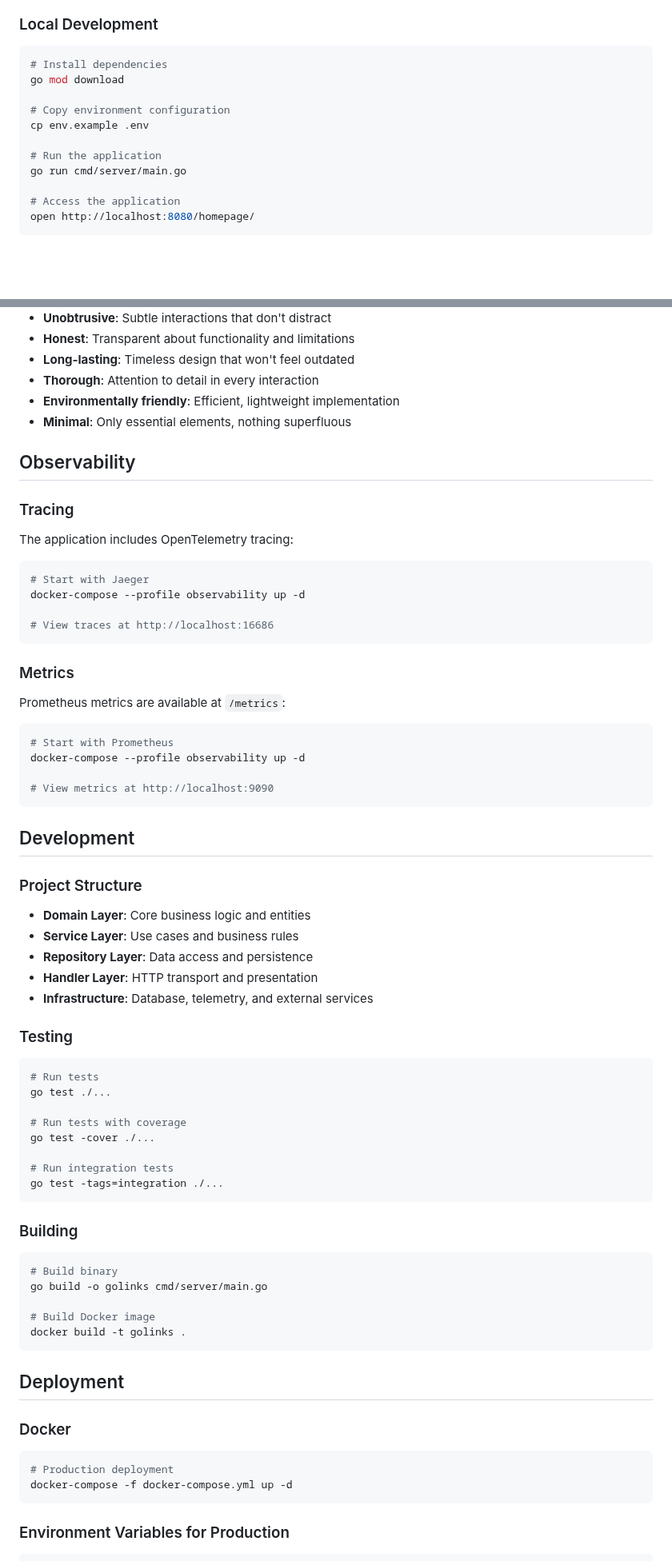
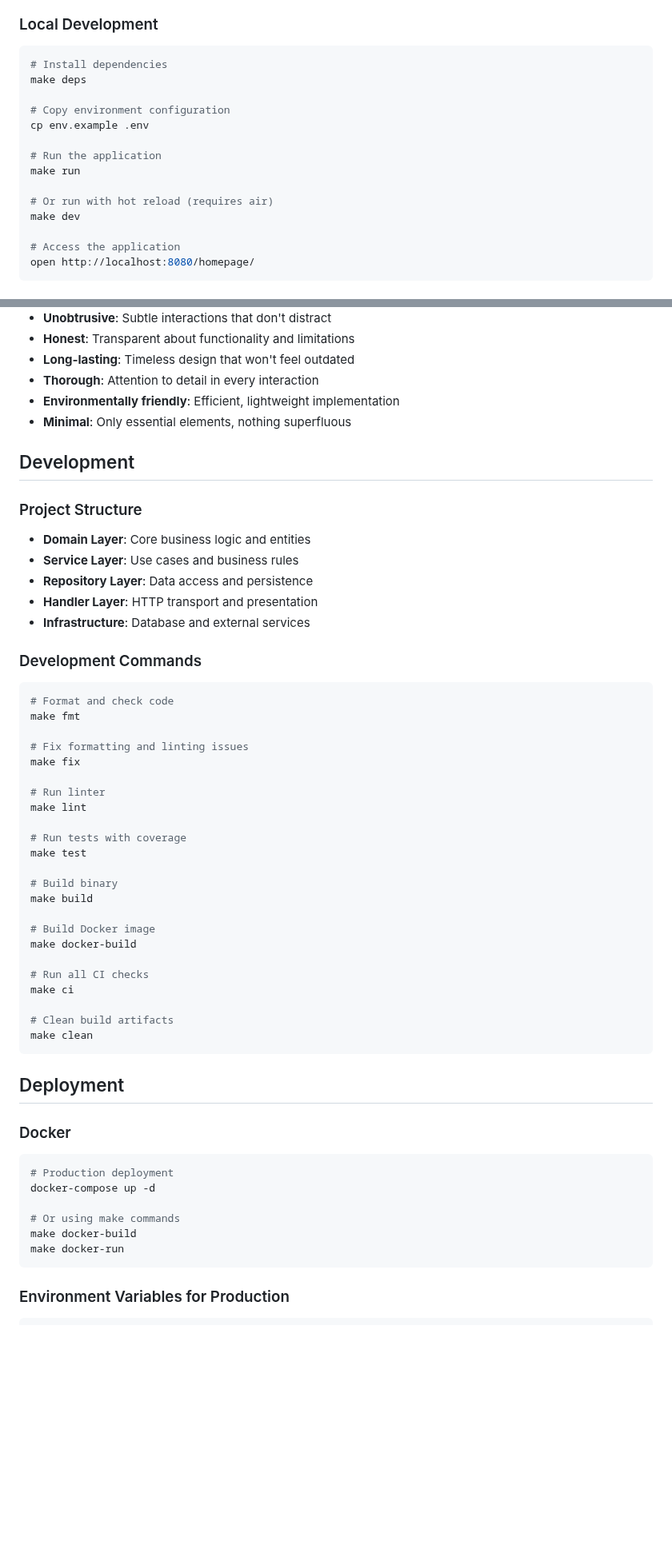
Before and after one commit to LifeLex/GoLinks, a Markdown page: README.md, 2 parts joined by grey strips. Shown at 80% size. Rendered like a GitHub page; blank space fills up the shorter version.

Commit message:
fix: Readme

````diff
--- a/README.md
+++ b/README.md
@@ -32,13 +32,16 @@ open http://localhost:8080/homepage/
 
 ```bash
 # Install dependencies
-go mod download
+make deps
 
 # Copy environment configuration
 cp env.example .env
 
 # Run the application
-go run cmd/server/main.go
+make run
+
+# Or run with hot reload (requires air)
+make dev
 
 # Access the application
 open http://localhost:8080/homepage/
@@ -135,30 +135,6 @@ The UI follows Dieter Rams' principles of good design:
 - **Environmentally friendly**: Efficient, lightweight implementation
 - **Minimal**: Only essential elements, nothing superfluous
 
-## Observability
-
-### Tracing
-
-The application includes OpenTelemetry tracing:
-
-```bash
-# Start with Jaeger
-docker-compose --profile observability up -d
-
-# View traces at http://localhost:16686
-```
-
-### Metrics
-
-Prometheus metrics are available at `/metrics`:
-
-```bash
-# Start with Prometheus
-docker-compose --profile observability up -d
-
-# View metrics at http://localhost:9090
-```
-
 ## Development
 
 ### Project Structure
@@ -167,29 +143,34 @@ docker-compose --profile observability up -d
 - **Service Layer**: Use cases and business rules
 - **Repository Layer**: Data access and persistence
 - **Handler Layer**: HTTP transport and presentation
-- **Infrastructure**: Database, telemetry, and external services
+- **Infrastructure**: Database and external services
 
-### Testing
+### Development Commands
 
 ```bash
-# Run tests
-go test ./...
+# Format and check code
+make fmt
+
+# Fix formatting and linting issues
+make fix
+
+# Run linter
+make lint
 
 # Run tests with coverage
-go test -cover ./...
+make test
 
-# Run integration tests
-go test -tags=integration ./...
-```
-
-### Building
-
-```bash
 # Build binary
-go build -o golinks cmd/server/main.go
+make build
 
 # Build Docker image
-docker build -t golinks .
+make docker-build
+
+# Run all CI checks
+make ci
+
+# Clean build artifacts
+make clean
 ```
 
 ## Deployment
@@ -198,7 +179,11 @@ docker build -t golinks .
 
 ```bash
 # Production deployment
-docker-compose -f docker-compose.yml up -d
+docker-compose up -d
+
+# Or using make commands
+make docker-build
+make docker-run
 ```
 
 ### Environment Variables for Production
````
Also changed, not shown: other parts of README.md (+2 -5 lines).
